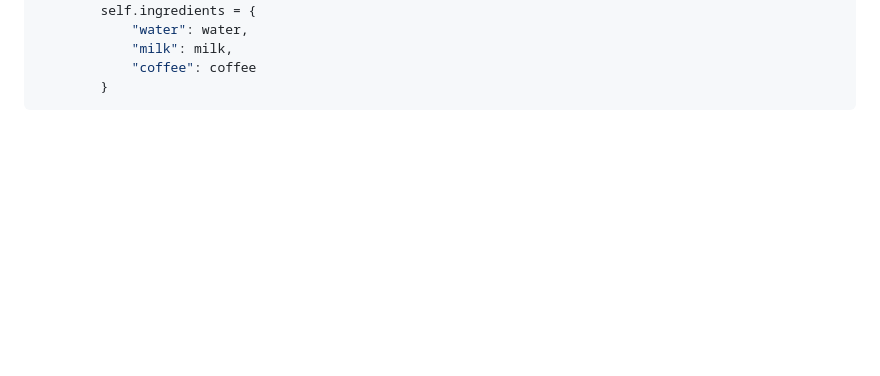
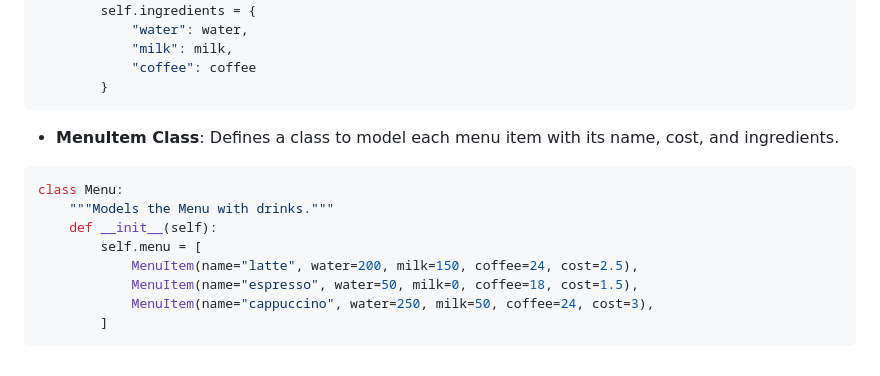
Before and after one commit to streetprophet90/Professional-Portfolio, a Markdown page: 22-Coffee-Maker/README.md, the part around the change. Drawn GitHub-style; blank space fills up the shorter version.

````diff
--- a/22-Coffee-Maker/README.md
+++ b/22-Coffee-Maker/README.md
@@ -79,3 +79,16 @@ class MenuItem:
             "coffee": coffee
         }
 ```
+
+- **MenuItem Class**: Defines a class to model each menu item with its name, cost, and ingredients.
+
+```python
+class Menu:
+    """Models the Menu with drinks."""
+    def __init__(self):
+        self.menu = [
+            MenuItem(name="latte", water=200, milk=150, coffee=24, cost=2.5),
+            MenuItem(name="espresso", water=50, milk=0, coffee=18, cost=1.5),
+            MenuItem(name="cappuccino", water=250, milk=50, coffee=24, cost=3),
+        ]
+```
````
